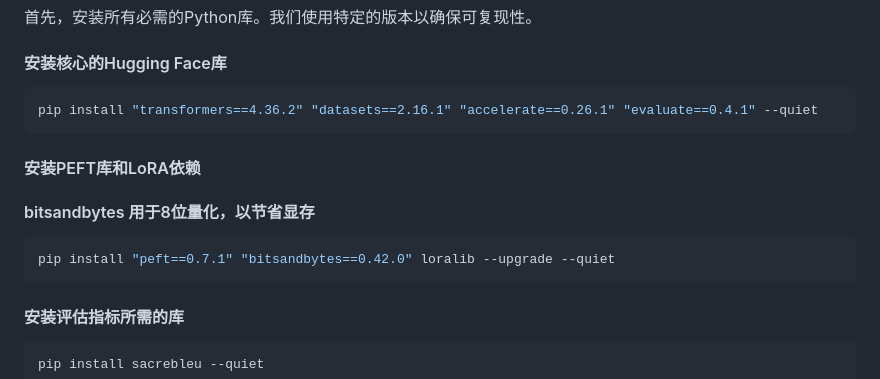
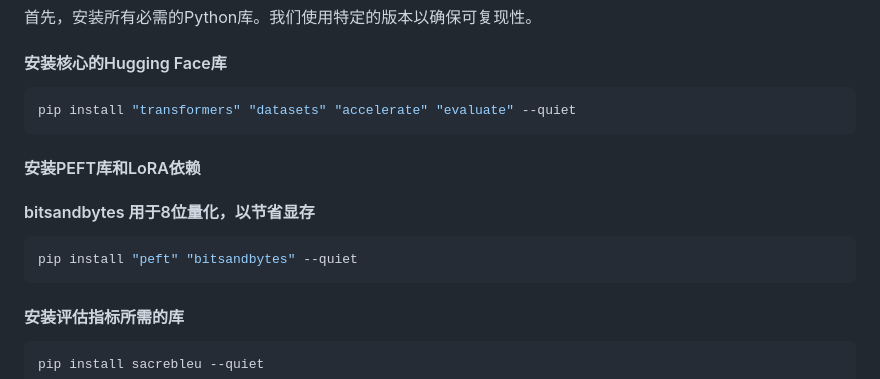
Before and after one commit to ycyue10001/Inter-Culture, a Markdown page: README.md, the part around the change. Rendered like a GitHub page.

````diff
--- a/README.md
+++ b/README.md
@@ -38,7 +38,7 @@
 #### 安装核心的Hugging Face库
 
 ```bash
-pip install "transformers==4.36.2" "datasets==2.16.1" "accelerate==0.26.1" "evaluate==0.4.1" --quiet
+pip install "transformers" "datasets" "accelerate" "evaluate" --quiet
 ```
 
 #### 安装PEFT库和LoRA依赖
@@ -46,7 +46,7 @@ pip install "transformers==4.36.2" "datasets==2.16.1" "accelerate==0.26.1" "eval
 #### bitsandbytes 用于8位量化，以节省显存
 
 ```bash
-pip install "peft==0.7.1" "bitsandbytes==0.42.0" loralib --upgrade --quiet
+pip install "peft" "bitsandbytes" --quiet
 ```
 
 #### 安装评估指标所需的库
````
